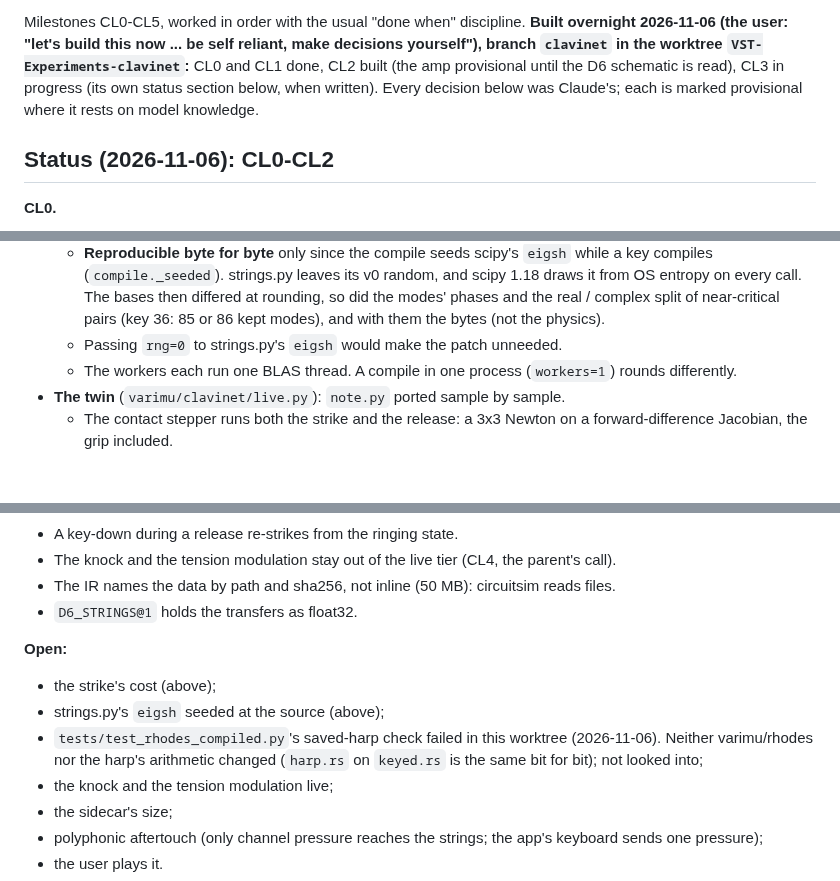
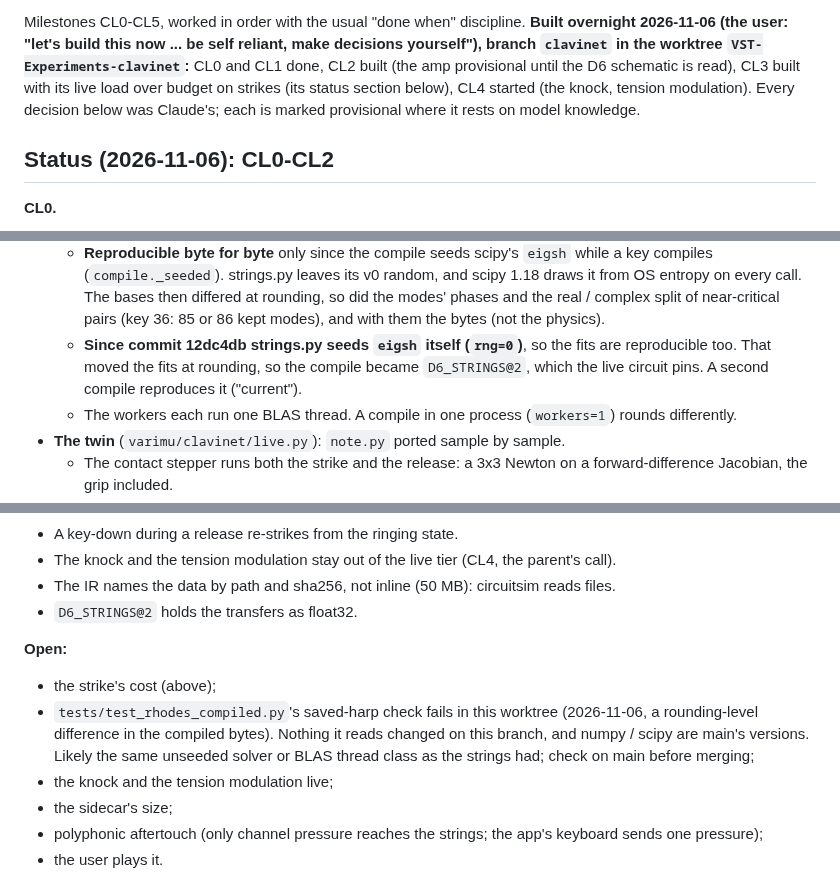
Before and after one commit to markgiroux3141/VST-Experiments, a Markdown page: docs/CLAVINET_PLAN.md, 3 parts joined by grey strips. Drawn GitHub-style; blank space fills up the shorter version.

```diff
--- a/docs/CLAVINET_PLAN.md
+++ b/docs/CLAVINET_PLAN.md
@@ -12,8 +12,9 @@ to postpone it. So CL0 below builds them unless another track has built them alr
 Milestones CL0-CL5, worked in order with the usual "done when" discipline. **Built
 overnight 2026-11-06 (the user: "let's build this now ... be self reliant, make decisions
 yourself"), branch `clavinet` in the worktree `VST-Experiments-clavinet`:** CL0 and CL1
-done, CL2 built (the amp provisional until the D6 schematic is read), CL3 in progress (its
-own status section below, when written). Every decision below was Claude's; each is marked
+done, CL2 built (the amp provisional until the D6 schematic is read), CL3 built with its
+live load over budget on strikes (its status section below), CL4 started (the knock, tension
+modulation). Every decision below was Claude's; each is marked
 provisional where it rests on model knowledge.
 
 ## Status (2026-11-06): CL0-CL2
@@ -230,7 +232,9 @@ data's.
     from OS entropy on every call. The bases then differed at rounding, so did the modes'
     phases and the real / complex split of near-critical pairs (key 36: 85 or 86 kept
     modes), and with them the bytes (not the physics).
-  - Passing `rng=0` to strings.py's `eigsh` would make the patch unneeded.
+  - **Since commit 12dc4db strings.py seeds `eigsh` itself (`rng=0`)**, so the fits are
+    reproducible too. That moved the fits at rounding, so the compile became
+    `D6_STRINGS@2`, which the live circuit pins. A second compile reproduces it ("current").
   - The workers each run one BLAS thread. A compile in one process (`workers=1`) rounds
     differently.
 - **The twin** (`varimu/clavinet/live.py`): `note.py` ported sample by sample.
@@ -321,14 +325,14 @@ data's.
 - A key-down during a release re-strikes from the ringing state.
 - The knock and the tension modulation stay out of the live tier (CL4, the parent's call).
 - The IR names the data by path and sha256, not inline (50 MB): circuitsim reads files.
-- `D6_STRINGS@1` holds the transfers as float32.
+- `D6_STRINGS@2` holds the transfers as float32.
 
 **Open:**
 - the strike's cost (above);
-- strings.py's `eigsh` seeded at the source (above);
-- `tests/test_rhodes_compiled.py`'s saved-harp check failed in this worktree (2026-11-06).
-  Neither varimu/rhodes nor the harp's arithmetic changed (`harp.rs` on `keyed.rs` is the
-  same bit for bit); not looked into;
+- `tests/test_rhodes_compiled.py`'s saved-harp check fails in this worktree (2026-11-06, a
+  rounding-level difference in the compiled bytes). Nothing it reads changed on this
+  branch, and numpy / scipy are main's versions. Likely the same unseeded solver or BLAS
+  thread class as the strings had; check on main before merging;
 - the knock and the tension modulation live;
 - the sidecar's size;
 - polyphonic aftertouch (only channel pressure reaches the strings; the app's keyboard
```
Also changed, not shown: other parts of docs/CLAVINET_PLAN.md (+2 -1 lines), CLAUDE.md (+9 -1 lines).
